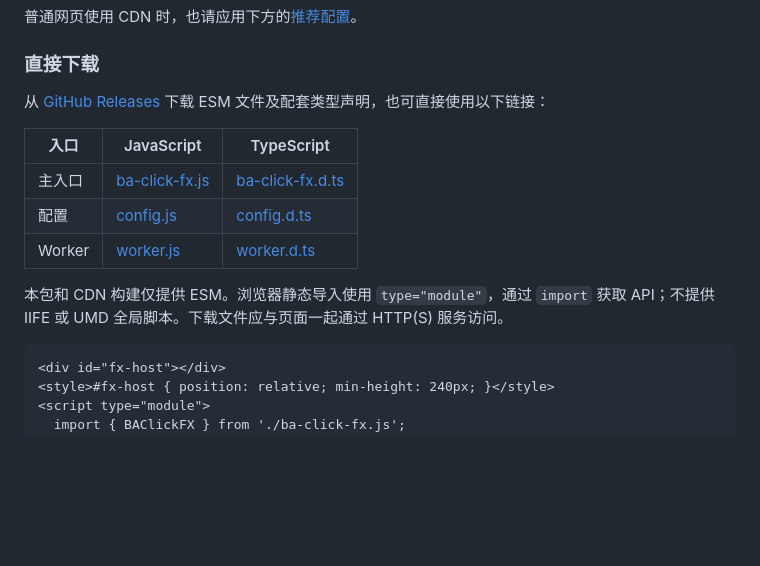
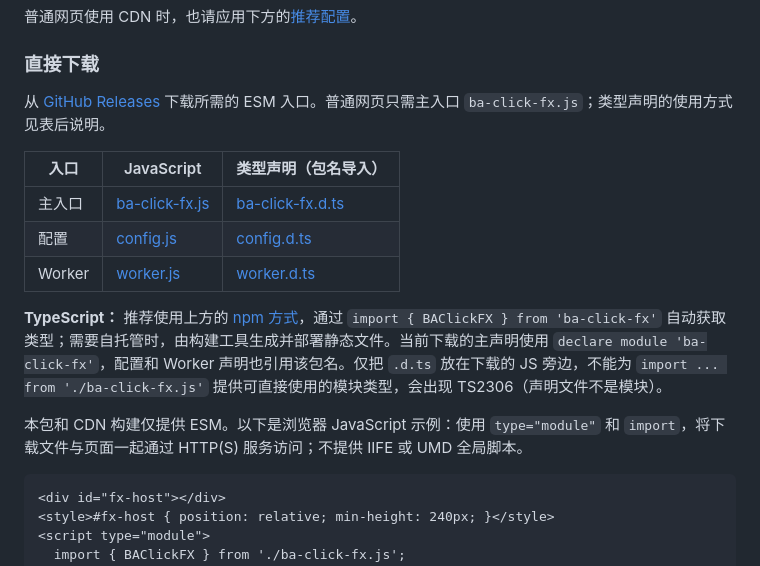
Before and after one commit to CialloKing/ba-click-fx, a Markdown page: README.md, the part around the change. Drawn GitHub-style; blank space fills up the shorter version.

````diff
--- a/README.md
+++ b/README.md
@@ -82,15 +82,17 @@ const fx = new BAClickFX();
 
 ### 直接下载
 
-从 [GitHub Releases](https://github.com/CialloKing/ba-click-fx/releases) 下载 ESM 文件及配套类型声明，也可直接使用以下链接：
+从 [GitHub Releases](https://github.com/CialloKing/ba-click-fx/releases) 下载所需的 ESM 入口。普通网页只需主入口 `ba-click-fx.js`；类型声明的使用方式见表后说明。
 
-| 入口 | JavaScript | TypeScript |
+| 入口 | JavaScript | 类型声明（包名导入） |
 |---|---|---|
 | 主入口 | [ba-click-fx.js](https://github.com/CialloKing/ba-click-fx/releases/download/v1.3.3/ba-click-fx.js) | [ba-click-fx.d.ts](https://github.com/CialloKing/ba-click-fx/releases/download/v1.3.3/ba-click-fx.d.ts) |
 | 配置 | [config.js](https://github.com/CialloKing/ba-click-fx/releases/download/v1.3.3/config.js) | [config.d.ts](https://github.com/CialloKing/ba-click-fx/releases/download/v1.3.3/config.d.ts) |
 | Worker | [worker.js](https://github.com/CialloKing/ba-click-fx/releases/download/v1.3.3/worker.js) | [worker.d.ts](https://github.com/CialloKing/ba-click-fx/releases/download/v1.3.3/worker.d.ts) |
 
-本包和 CDN 构建仅提供 ESM。浏览器静态导入使用 `type="module"`，通过 `import` 获取 API；不提供 IIFE 或 UMD 全局脚本。下载文件应与页面一起通过 HTTP(S) 服务访问。
+**TypeScript：** 推荐使用上方的 [npm 方式](#npm)，通过 `import { BAClickFX } from 'ba-click-fx'` 自动获取类型；需要自托管时，由构建工具生成并部署静态文件。当前下载的主声明使用 `declare module 'ba-click-fx'`，配置和 Worker 声明也引用该包名。仅把 `.d.ts` 放在下载的 JS 旁边，不能为 `import ... from './ba-click-fx.js'` 提供可直接使用的模块类型，会出现 TS2306（声明文件不是模块）。
+
+本包和 CDN 构建仅提供 ESM。以下是浏览器 JavaScript 示例：使用 `type="module"` 和 `import`，将下载文件与页面一起通过 HTTP(S) 服务访问；不提供 IIFE 或 UMD 全局脚本。
 
 ```html
 <div id="fx-host"></div>
````
Also changed, not shown: README.en.md (+5 -3 lines).
